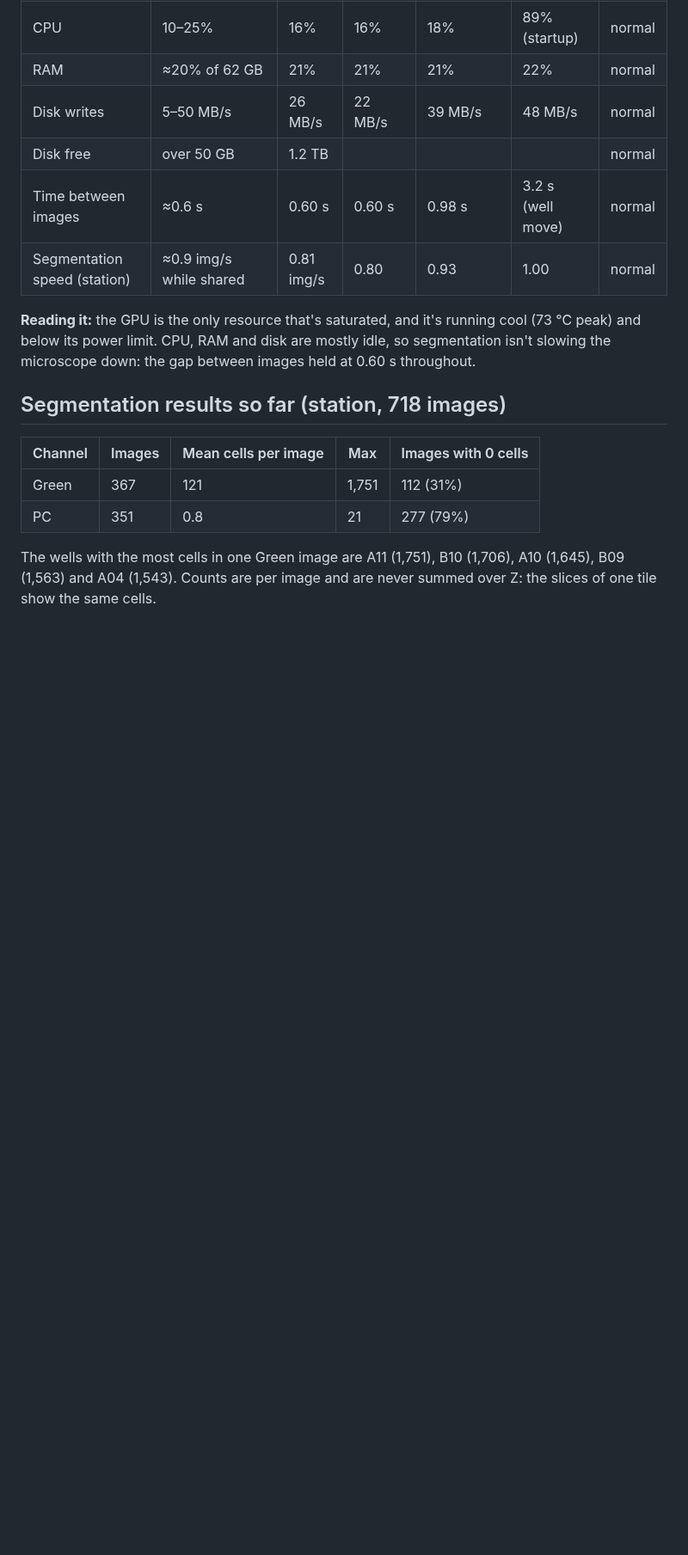
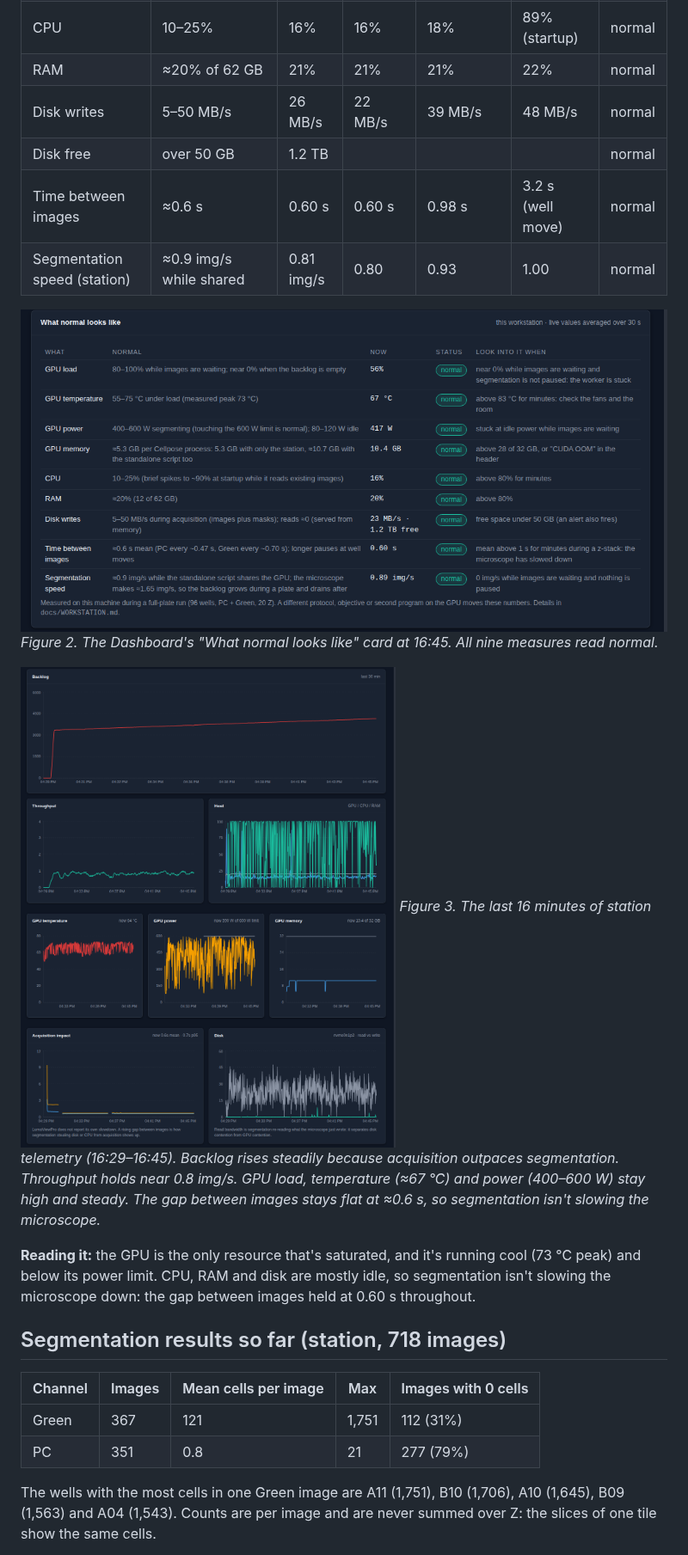
Before and after one commit to nothing17777/Microscope-monitoring-and-segmentation-app, a Markdown page: report1.md, the part around one of its changes. Shown at 86% size. GitHub-like rendering; pictures changed too: docs/report1/charts.png (added), docs/report1/normal.png (added); blank space fills up the shorter version.

Commit message:
Add dashboard figures to report1 and a PDF export
Co-Authored-By: Claude Opus 5.5 <noreply@anthropic.com>

```diff
--- a/report1.md
+++ b/report1.md
@@ -75,6 +80,17 @@ alongside the Dashboard's "What normal looks like" reading at 16:44.
 | Disk free | over 50 GB | 1.2 TB | | | | normal |
 | Time between images | ≈0.6 s | 0.60 s | 0.60 s | 0.98 s | 3.2 s (well move) | normal |
 | Segmentation speed (station) | ≈0.9 img/s while shared | 0.81 img/s | 0.80 | 0.93 | 1.00 | normal |
+
+![Dashboard "What normal looks like" card at 16:45, all rows normal](docs/report1/normal.png)
+*Figure 2. The Dashboard's "What normal looks like" card at 16:45. All nine
+measures read normal.*
+
+![Dashboard charts: backlog, throughput, host load, GPU temperature, power, memory, acquisition impact, disk](docs/report1/charts.png)
+*Figure 3. The last 16 minutes of station telemetry (16:29–16:45). Backlog
+rises steadily because acquisition outpaces segmentation. Throughput holds
+near 0.8 img/s. GPU load, temperature (≈67 °C) and power (400–600 W) stay
+high and steady. The gap between images stays flat at ≈0.6 s, so
+segmentation isn't slowing the microscope.*
 
 **Reading it:** the GPU is the only resource that's saturated, and it's
 running cool (73 °C peak) and below its power limit. CPU, RAM and disk are
```
Also changed, not shown: other parts of report1.md (+5 -0 lines), docs/report1/overview.png (added), 1 other file.
